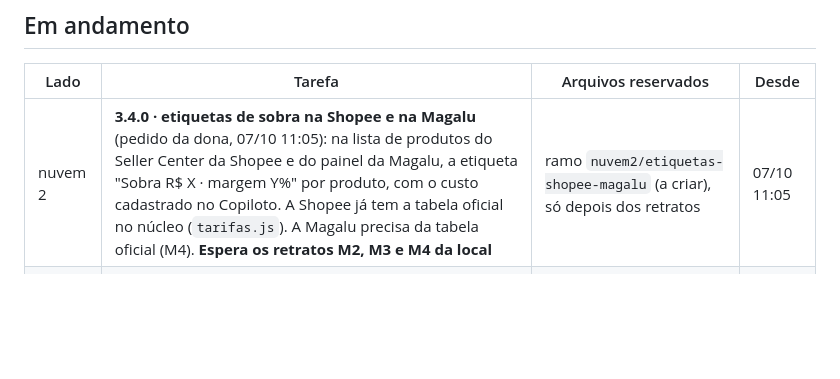
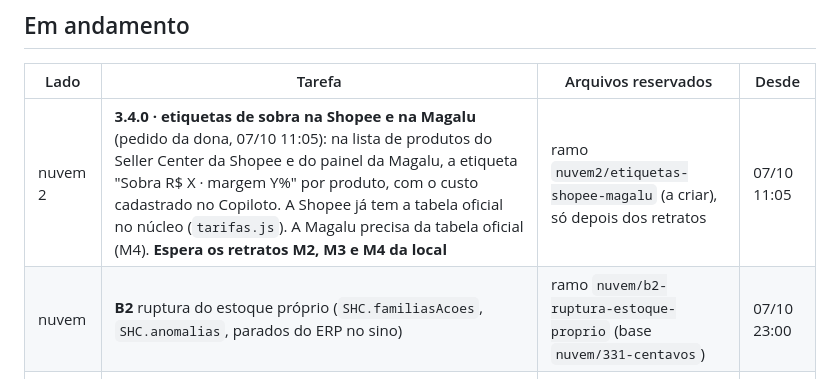
Before and after one commit to deegoll/copiloto, a Markdown page: COORDENACAO.md, the part around the change. Rendered like a GitHub page; blank space fills up the shorter version.

Commit message:
coordenação: nuvem pega B2 (ruptura do estoque próprio)
Co-Authored-By: Claude Opus 5.5 <noreply@anthropic.com>
Claude-Session: https://claude.ai/code/session_01BJsrTH3j3itwzDqKzkWbEj

```diff
--- a/COORDENACAO.md
+++ b/COORDENACAO.md
@@ -19,6 +19,7 @@ Pedido da dona (07/10, 00:09 BRT): a 3.3.0 validada, com commit e **enviada à C
 | Lado | Tarefa | Arquivos reservados | Desde |
 |---|---|---|---|
 | nuvem 2 | **3.4.0 · etiquetas de sobra na Shopee e na Magalu** (pedido da dona, 07/10 11:05): na lista de produtos do Seller Center da Shopee e do painel da Magalu, a etiqueta "Sobra R$ X · margem Y%" por produto, com o custo cadastrado no Copiloto. A Shopee já tem a tabela oficial no núcleo (`tarifas.js`). A Magalu precisa da tabela oficial (M4). **Espera os retratos M2, M3 e M4 da local** | ramo `nuvem2/etiquetas-shopee-magalu` (a criar), só depois dos retratos | 07/10 11:05 |
+| nuvem | **B2** ruptura do estoque próprio (`SHC.familiasAcoes`, `SHC.anomalias`, parados do ERP no sino) | ramo `nuvem/b2-ruptura-estoque-proprio` (base `nuvem/331-centavos`) | 07/10 23:00 |
 | local | Juntar o trabalho da nuvem na 3.3.0 do projeto local (a suíte completa tem de ficar verde) e depois sincronizar este ramo com ela, por cima e sem force. Espera a nuvem liberar os arquivos das correções da auditoria; a local traz essas correções junto | nenhum nesta pasta até a nuvem liberar (o trabalho é no projeto local) | 07/10 03:10 |
 
 ## Fila
```
